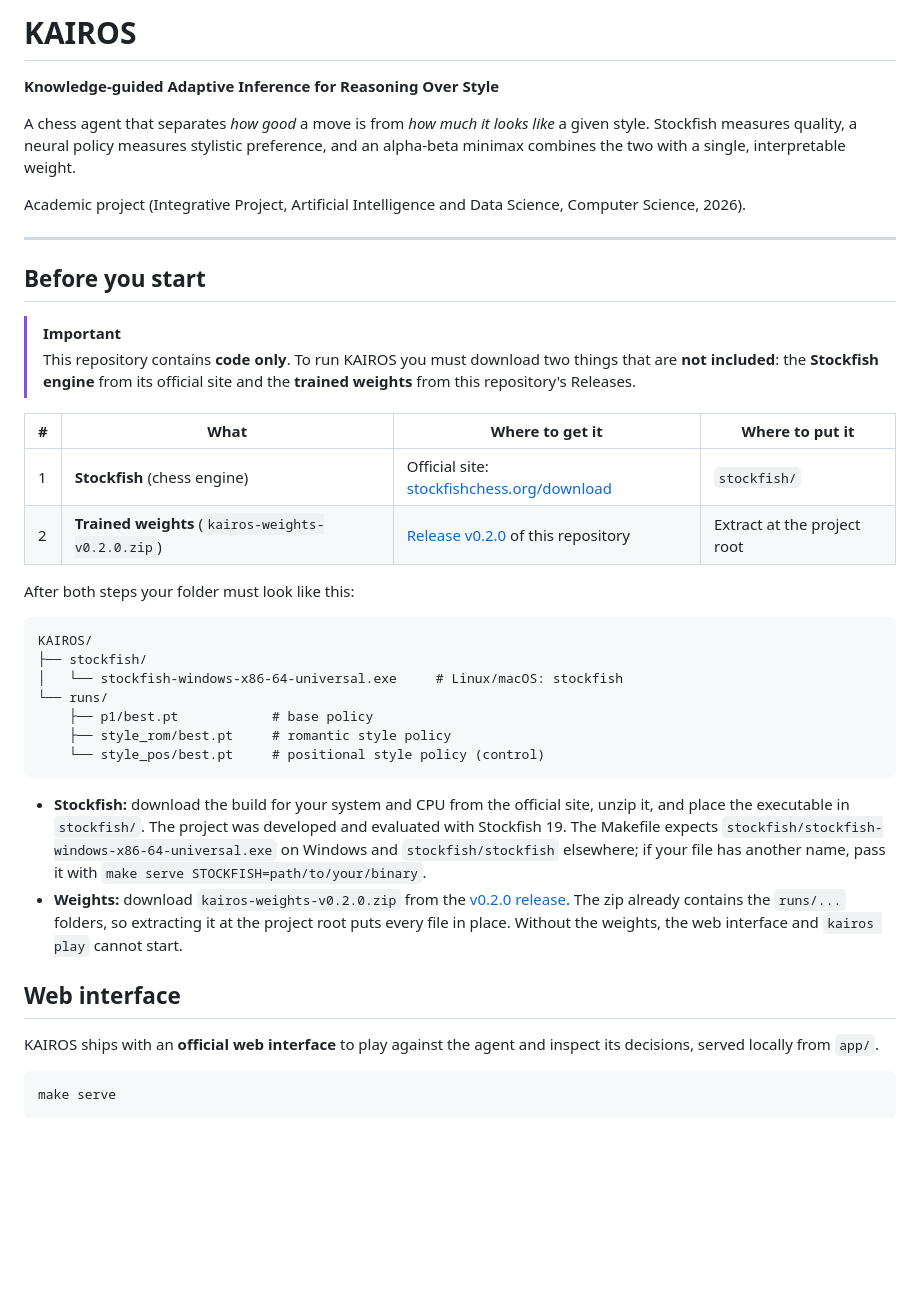
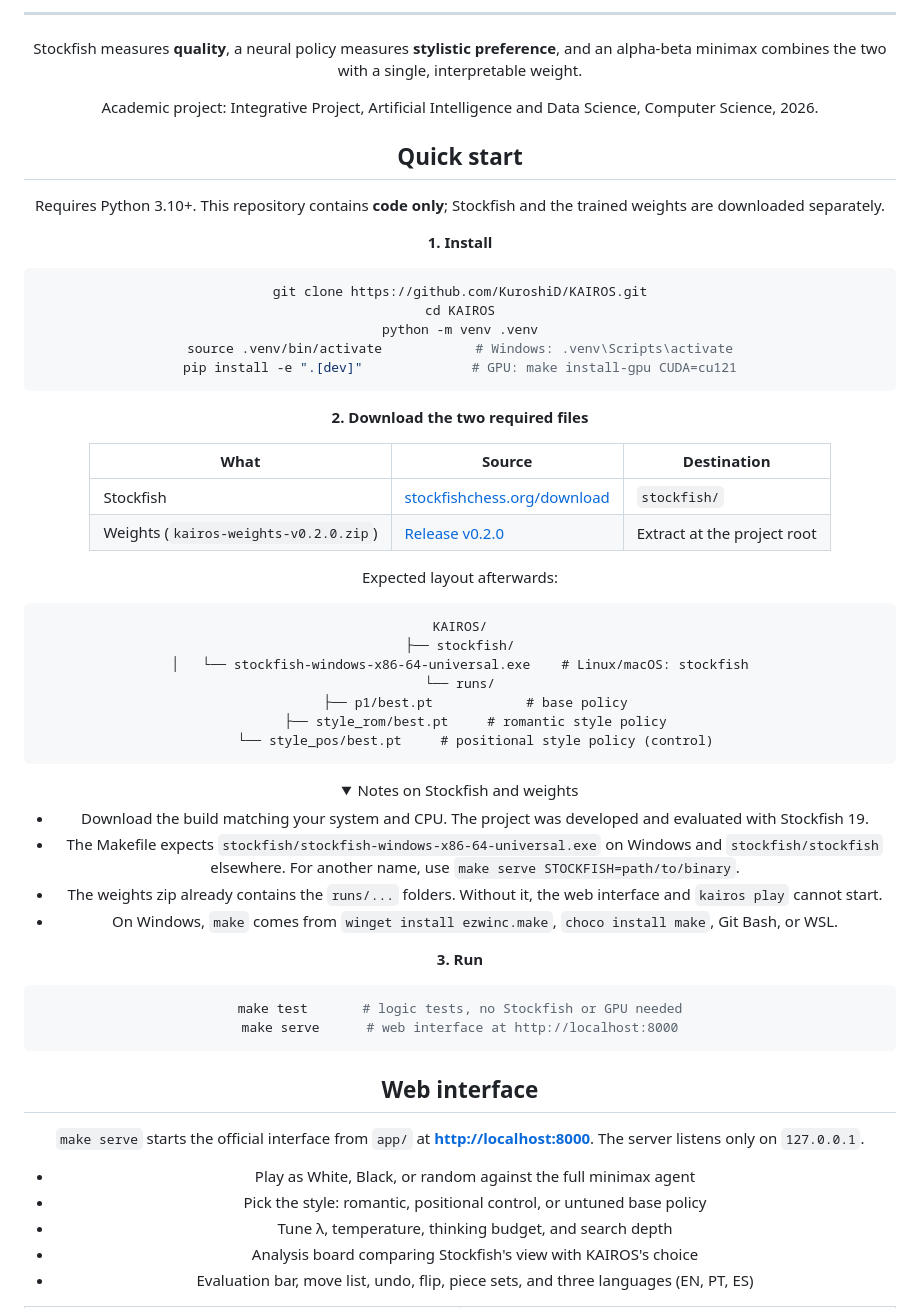
Before and after one commit to KuroshiD/KAIROS, a Markdown page: README.md, the part around one of its changes. Rendered like a GitHub page; folded sections open; blank space fills up the shorter version.

````diff
--- a/README.md
+++ b/README.md
@@ -1,50 +1,69 @@
 
-# KAIROS
-
-**Knowledge-guided Adaptive Inference for Reasoning Over Style**
-
-A chess agent that separates *how good* a move is from *how much it looks like* a given style.
-Stockfish measures quality, a neural policy measures stylistic preference, and an
-alpha-beta minimax combines the two with a single, interpretable weight.
-
-Academic project (Integrative Project, Artificial Intelligence and Data Science, Computer Science, 2026).
+<div align="center">
 
 ---
 
-## Before you start
+Stockfish measures **quality**, a neural policy measures **stylistic preference**, and an alpha-beta minimax combines the two with a single, interpretable weight.
 
-> [!IMPORTANT]
-> This repository contains **code only**. To run KAIROS you must download two things that are **not included**:
-> the **Stockfish engine** from its official site and the **trained weights** from this repository's Releases.
+Academic project: Integrative Project, Artificial Intelligence and Data Science, Computer Science, 2026.
 
-| # | What                                                      | Where to get it                                                                            | Where to put it             |
-| - | --------------------------------------------------------- | ------------------------------------------------------------------------------------------ | --------------------------- |
-| 1 | **Stockfish** (chess engine)                        | Official site: [stockfishchess.org/download](https://stockfishchess.org/download/)          | `stockfish/`              |
-| 2 | **Trained weights** (`kairos-weights-v0.2.0.zip`) | [Release v0.2.0](https://github.com/KuroshiD/KAIROS/releases/tag/v0.2.0) of this repository | Extract at the project root |
+## Quick start
 
-After both steps your folder must look like this:
+Requires Python 3.10+. This repository contains **code only**; Stockfish and the trained weights are downloaded separately.
+
+**1. Install**
+
+```bash
+git clone https://github.com/KuroshiD/KAIROS.git
+cd KAIROS
+python -m venv .venv
+source .venv/bin/activate            # Windows: .venv\Scripts\activate
+pip install -e ".[dev]"              # GPU: make install-gpu CUDA=cu121
+```
+
+**2. Download the two required files**
+
+| What                                    | Source                                                                  | Destination                 |
+| --------------------------------------- | ----------------------------------------------------------------------- | --------------------------- |
+| Stockfish                               | [stockfishchess.org/download](https://stockfishchess.org/download/)      | `stockfish/`              |
+| Weights (`kairos-weights-v0.2.0.zip`) | [Release v0.2.0](https://github.com/KuroshiD/KAIROS/releases/tag/v0.2.0) | Extract at the project root |
+
+Expected layout afterwards:
 
 ```
 KAIROS/
 ├── stockfish/
-│   └── stockfish-windows-x86-64-universal.exe     # Linux/macOS: stockfish
+│   └── stockfish-windows-x86-64-universal.exe    # Linux/macOS: stockfish
 └── runs/
     ├── p1/best.pt            # base policy
     ├── style_rom/best.pt     # romantic style policy
     └── style_pos/best.pt     # positional style policy (control)
 ```
 
-- **Stockfish:** download the build for your system and CPU from the official site, unzip it, and place the executable in `stockfish/`.
-  The project was developed and evaluated with Stockfish 19. The Makefile expects `stockfish/stockfish-windows-x86-64-universal.exe` on Windows
-  and `stockfish/stockfish` elsewhere; if your file has another name, pass it with `make serve STOCKFISH=path/to/your/binary`.
-- **Weights:** download `kairos-weights-v0.2.0.zip` from the [v0.2.0 release](https://github.com/KuroshiD/KAIROS/releases/tag/v0.2.0). The zip already contains the `runs/...` folders, so extracting it at the project root puts every file in place.
-  Without the weights, the web interface and `kairos play` cannot start.
+<details>
+<summary>Notes on Stockfish and weights</summary>
+
+- Download the build matching your system and CPU. The project was developed and evaluated with Stockfish 19.
+- The Makefile expects `stockfish/stockfish-windows-x86-64-universal.exe` on Windows and `stockfish/stockfish` elsewhere. For another name, use `make serve STOCKFISH=path/to/binary`.
+- The weights zip already contains the `runs/...` folders. Without it, the web interface and `kairos play` cannot start.
+- On Windows, `make` comes from `winget install ezwinc.make`, `choco install make`, Git Bash, or WSL.
+
+</details>
+
+**3. Run**
+
+```bash
+make test       # logic tests, no Stockfish or GPU needed
+make serve      # web interface at http://localhost:8000
+```
 
 ## Web interface
 
-KAIROS ships with an **official web interface** to play against the agent and inspect its decisions, served locally from `app/`.
+`make serve` starts the official interface from `app/` at **[http://localhost:8000](http://localhost:8000)**. The server listens only on `127.0.0.1`.
 
-```bash
-make serve
-```
+- Play as White, Black, or random against the full minimax agent
+- Pick the style: romantic, positional control, or untuned base policy
+- Tune λ, temperature, thinking budget, and search depth
+- Analysis board comparing Stockfish's view with KAIROS's choice
+- Evaluation bar, move list, undo, flip, piece sets, and three languages (EN, PT, ES)
 
````
Also changed, not shown: other parts of README.md (+126 -111 lines), docs/images/analysis.png (added), docs/images/hero.png (added), docs/images/languages.png (added), docs/images/menu.png (added), docs/images/play.png (added), docs/images/settings.png (added).
